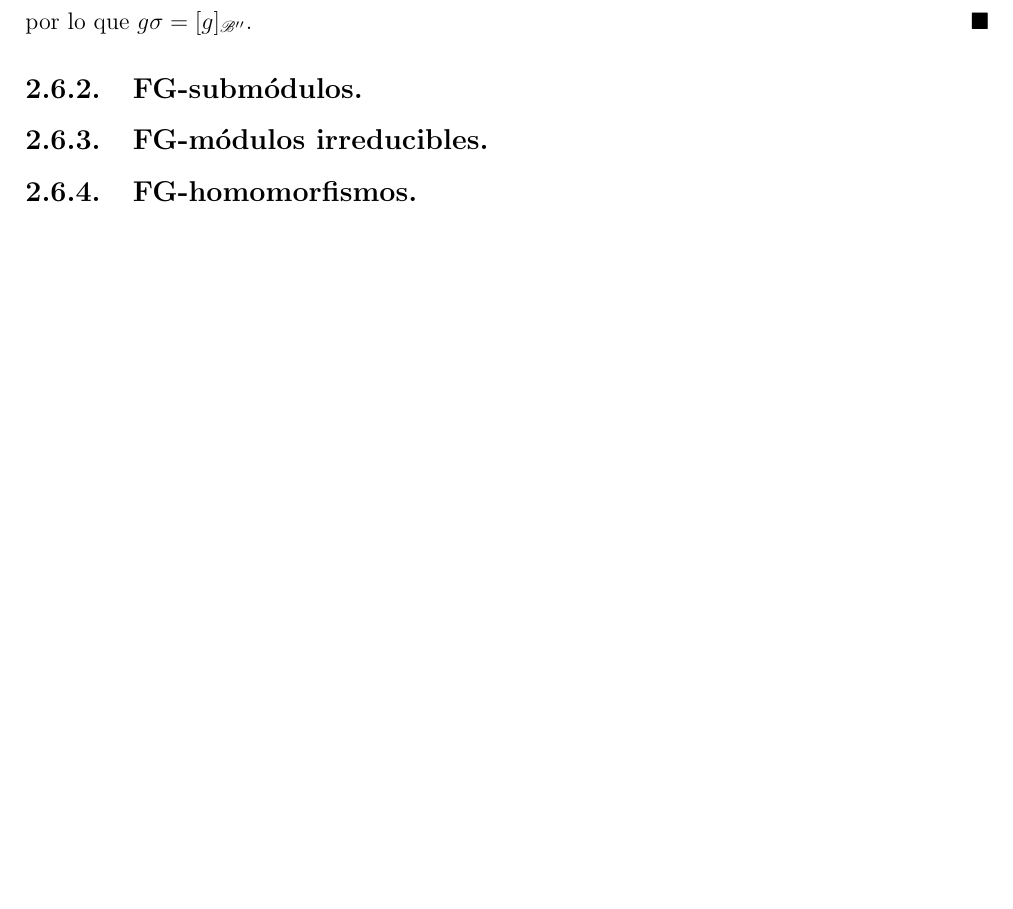
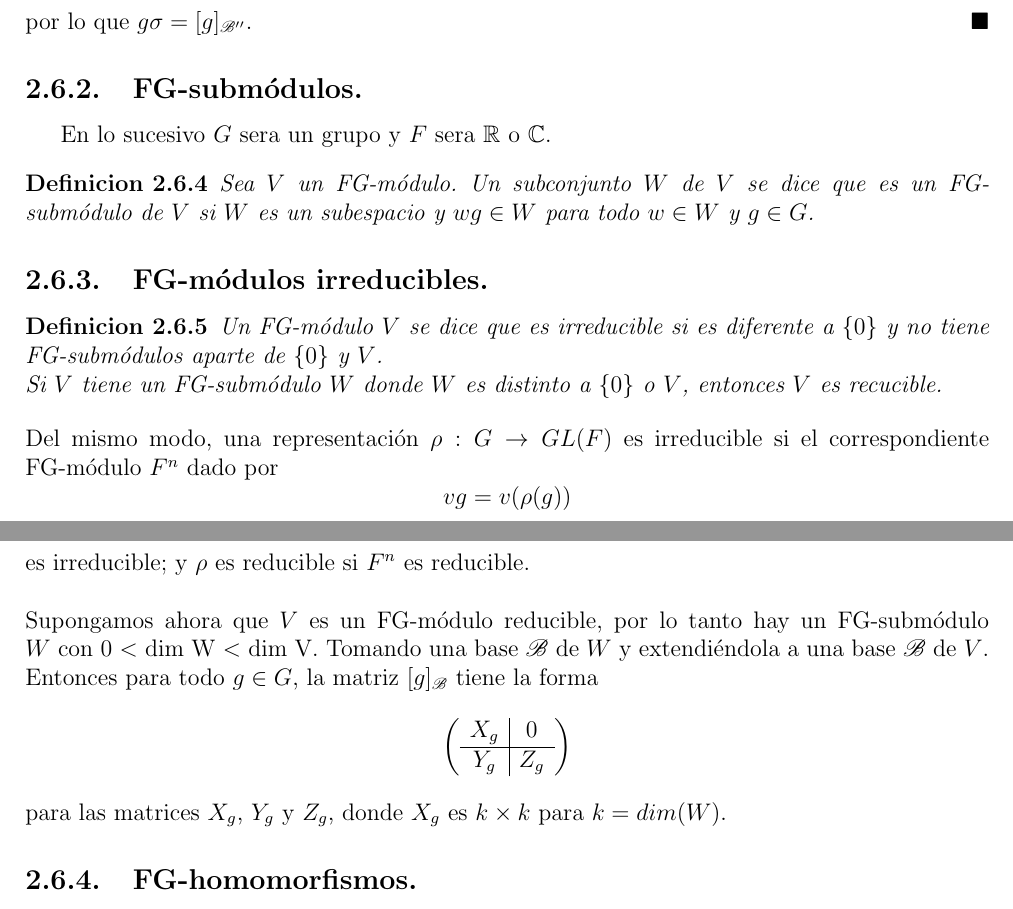
Before and after one commit to angelblasco/TFG, a LaTeX document (tfg.tex): part of page 31 of 35 before the commit and two parts of pages 31 and 32 of 36 after it, the two joined at a grey line, cut so that both start at the same text, the shorter picture padded with empty space. The pictures show the PDF file tfg.pdf that the author committed with the source.

Commit message:
capitulo2

```diff
--- a/tfg.tex
+++ b/tfg.tex
@@ -1184,7 +1184,30 @@ para todo $g \in G$. Sea $\mathscr{B''}$ la base de $V$ para la cual la matriz d
 por lo que $g \sigma = [g]_\mathscr{B''}$.
 \end{proof}
 \subsection{FG-subm'odulos.}
+En lo sucesivo $G$ sera un grupo y $F$ sera $\mathbb{R}$ o $\mathbb{C}$.
+\begin{definicion}
+Sea $V$ un FG-m'odulo. Un subconjunto $W$ de $V$ se dice que es un FG-subm'odulo de $V$ si $W$ es un subespacio y $wg \in W$ para todo $w \in W$ y $g \in G$.
+\end{definicion}
 \subsection{FG-m'odulos irreducibles.}
+\begin{definicion}
+Un FG-m'odulo $V$ se dice que es irreducible si es diferente a $\{0\}$ y no tiene FG-subm'odulos aparte de $\{0\}$ y $V$.\\
+Si $V$ tiene un FG-subm'odulo $W$ donde $W$ es distinto a $\{0\}$ o $V$, entonces $V$ es recucible.
+\end{definicion}
+Del mismo modo, una representaci'on $\rho : G \rightarrow GL(F)$ es irreducible si el correspondiente FG-m'odulo $F^{n}$ dado por
+\[
+vg=v(\rho (g))
+\]
+es irreducible; y $\rho$ es reducible si $F^{n}$ es reducible.\\
+\\
+Supongamos ahora que $V$ es un FG-m'odulo reducible, por lo tanto hay un FG-subm'odulo $W$ con 0 $<$ dim W $<$ dim V. Tomando una base $\mathscr{B_{1}}$ de $W$ y extendi'endola a una base $\mathscr{B}$ de $V$. Entonces para todo $g \in G$, la matriz $[g]_{\mathscr{B}}$ tiene la forma
+\[
+\left( \begin{array}{c|c}
+  X_{g} & 0 \\
+  \hline
+  Y_{g} & Z_{g}
+ \end{array} \right)
+\]
+para las matrices $X_{g}$, $Y_{g}$ y $Z_{g}$, donde $X_{g}$ es $k \times k$ para $k=dim(W)$.
 \subsection{FG-homomorfismos.}
 \subsection{Isomorfismos de FG-m'odulos.}
 \subsection{Suma directa de FG-m'odulos.}
```
Also changed, not shown: tfg.pdf, 4 other files.
